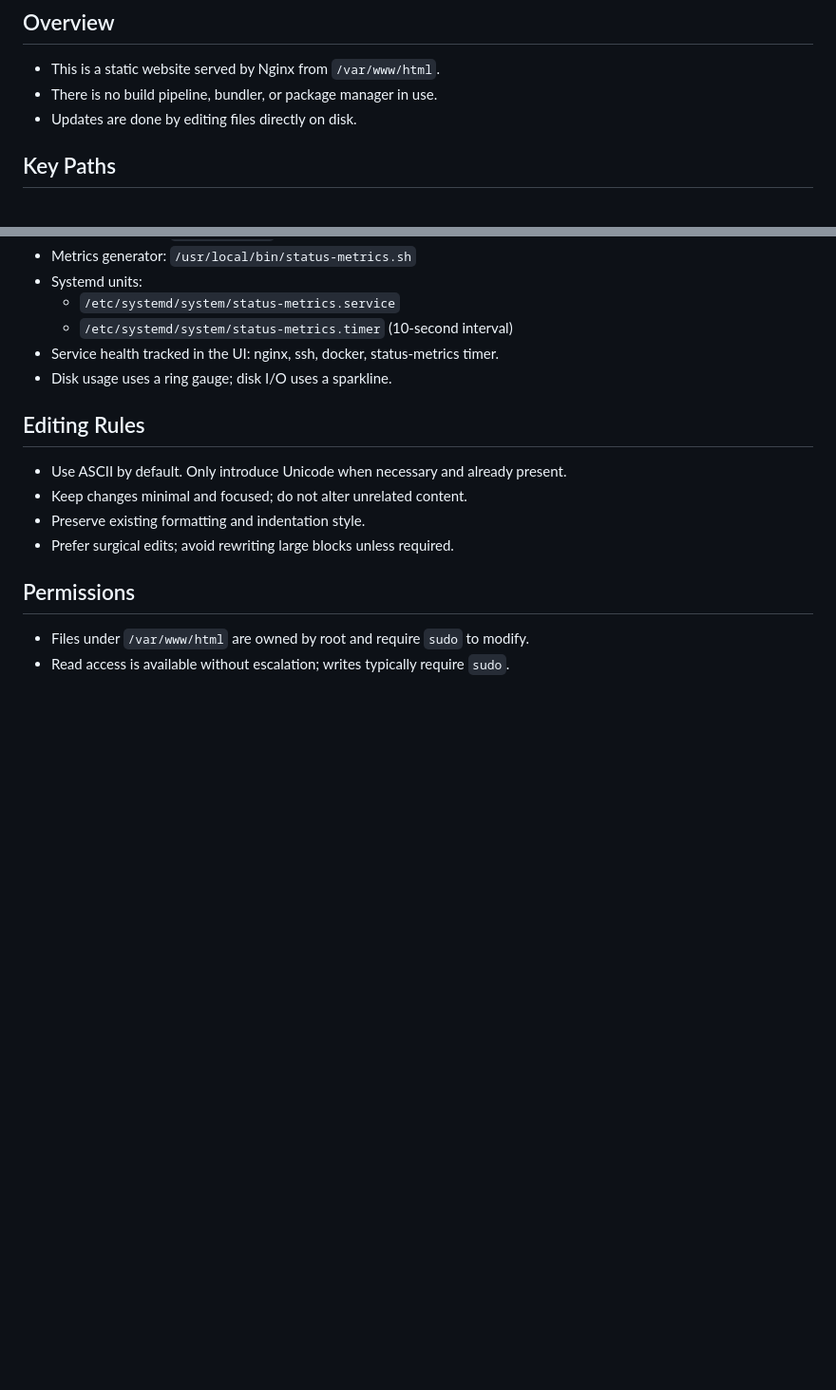
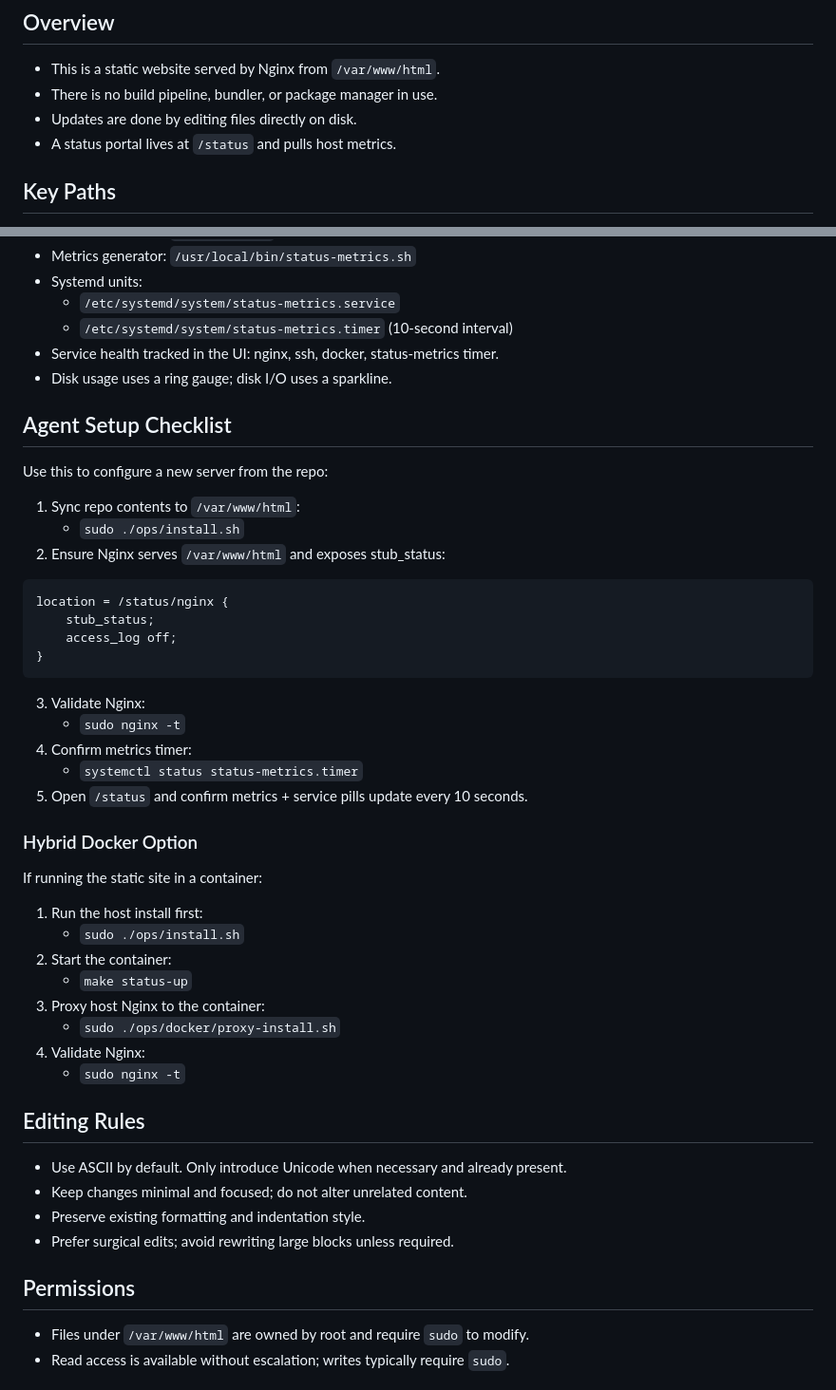
Before and after one commit to asharahmed/website, a Markdown page: AGENTS.md, 2 parts joined by grey strips. Shown: that part at 95% size. Rendered like a GitHub page; blank space fills up the shorter version.

Commit message:
Document agent setup steps

````diff
--- a/AGENTS.md
+++ b/AGENTS.md
@@ -6,6 +6,7 @@ Detailed guidance for working in this environment.
 - This is a static website served by Nginx from `/var/www/html`.
 - There is no build pipeline, bundler, or package manager in use.
 - Updates are done by editing files directly on disk.
+- A status portal lives at `/status` and pulls host metrics.
 
 ## Key Paths
 - Document root: `/var/www/html`
@@ -44,6 +45,36 @@ Detailed guidance for working in this environment.
   - `/etc/systemd/system/status-metrics.timer` (10-second interval)
 - Service health tracked in the UI: nginx, ssh, docker, status-metrics timer.
 - Disk usage uses a ring gauge; disk I/O uses a sparkline.
+
+## Agent Setup Checklist
+Use this to configure a new server from the repo:
+1) Sync repo contents to `/var/www/html`:
+   - `sudo ./ops/install.sh`
+2) Ensure Nginx serves `/var/www/html` and exposes stub_status:
+
+```
+location = /status/nginx {
+    stub_status;
+    access_log off;
+}
+```
+
+3) Validate Nginx:
+   - `sudo nginx -t`
+4) Confirm metrics timer:
+   - `systemctl status status-metrics.timer`
+5) Open `/status` and confirm metrics + service pills update every 10 seconds.
+
+### Hybrid Docker Option
+If running the static site in a container:
+1) Run the host install first:
+   - `sudo ./ops/install.sh`
+2) Start the container:
+   - `make status-up`
+3) Proxy host Nginx to the container:
+   - `sudo ./ops/docker/proxy-install.sh`
+4) Validate Nginx:
+   - `sudo nginx -t`
 
 ## Editing Rules
 - Use ASCII by default. Only introduce Unicode when necessary and already present.
````
